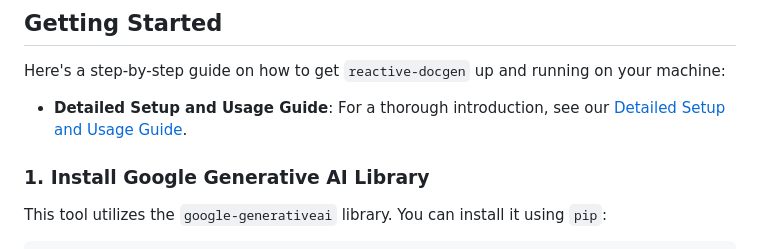
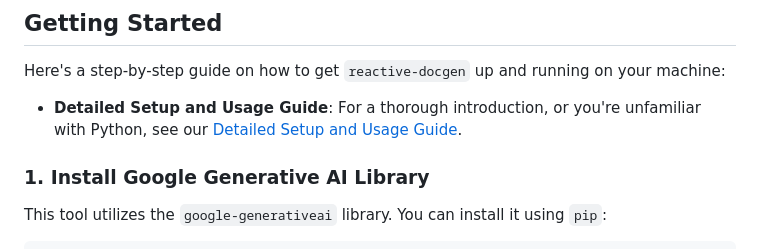
Before and after one commit to tsleung/reactive-docgen, a Markdown page: README.md, the part around the change. GitHub-like rendering.

Commit message:
Update readme for new to python instructions

```diff
--- a/README.md
+++ b/README.md
@@ -8,7 +8,7 @@ This tool uses Gemini, an LLM (Large Language Model), enabling you to perform ta
 
 Here's a step-by-step guide on how to get `reactive-docgen` up and running on your machine:
 
-*   **Detailed Setup and Usage Guide**: For a thorough introduction, see our [Detailed Setup and Usage Guide](detailed-setup.md).
+*   **Detailed Setup and Usage Guide**: For a thorough introduction, or you're unfamiliar with Python, see our [Detailed Setup and Usage Guide](detailed-setup.md).
 
 ### 1. Install Google Generative AI Library
 
```
